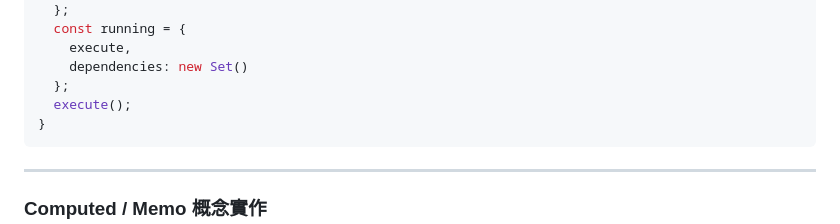
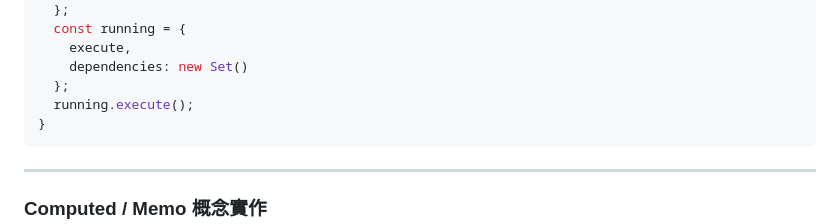
Before and after one commit to Luciano0322/signal-talk-2025, a Markdown page: pages/demo.md, the part around the change. Drawn GitHub-style.

Commit message:
fix: Adjust demo code

````diff
--- a/pages/demo.md
+++ b/pages/demo.md
@@ -75,7 +75,7 @@ export function effect(fn) {
     execute,
     dependencies: new Set()
   };
-  execute();
+  running.execute();
 }
 ```
 
````
